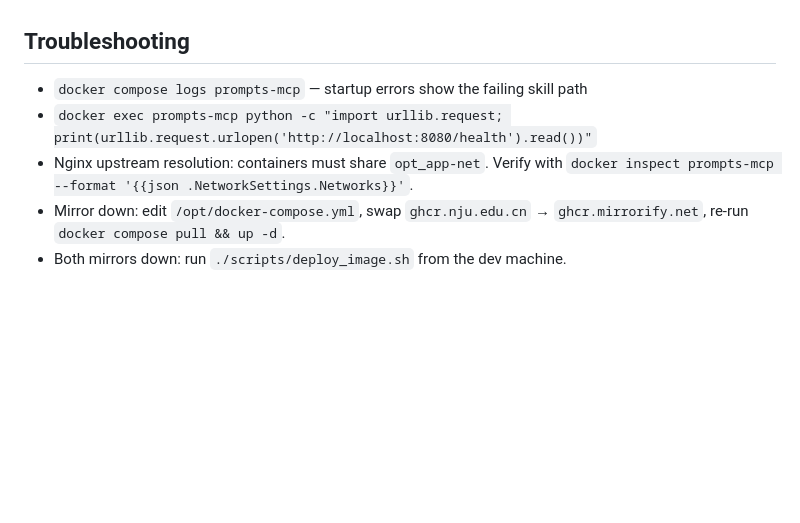
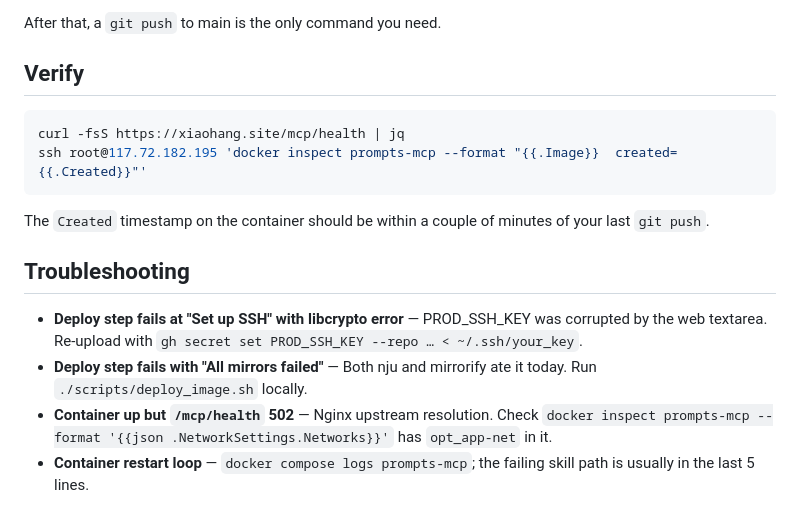
Before and after one commit to FoamTomato/Prompts-MCP, a Markdown page: deploy/README.md, the part around one of its changes. Rendered like a GitHub page; blank space fills up the shorter version.

````diff
--- a/deploy/README.md
+++ b/deploy/README.md
@@ -94,10 +97,24 @@ tar, scps it up, docker-loads it, and recreates the container. Slower
+After that, a `git push` to main is the only command you need.
+
+## Verify
+
+```bash
+curl -fsS https://xiaohang.site/mcp/health | jq
+ssh root@117.72.182.195 'docker inspect prompts-mcp --format "{{.Image}}  created={{.Created}}"'
+```
+
+The `Created` timestamp on the container should be within a couple
+of minutes of your last `git push`.
 
 ## Troubleshooting
 
-- `docker compose logs prompts-mcp` — startup errors show the failing skill path
-- `docker exec prompts-mcp python -c "import urllib.request; print(urllib.request.urlopen('http://localhost:8080/health').read())"`
-- Nginx upstream resolution: containers must share `opt_app-net`. Verify with
-  `docker inspect prompts-mcp --format '{{json .NetworkSettings.Networks}}'`.
-- Mirror down: edit `/opt/docker-compose.yml`, swap `ghcr.nju.edu.cn` →
-  `ghcr.mirrorify.net`, re-run `docker compose pull && up -d`.
-- Both mirrors down: run `./scripts/deploy_image.sh` from the dev machine.
+- **Deploy step fails at "Set up SSH" with libcrypto error** —
+  PROD_SSH_KEY was corrupted by the web textarea. Re-upload with
+  `gh secret set PROD_SSH_KEY --repo … < ~/.ssh/your_key`.
+- **Deploy step fails with "All mirrors failed"** — Both nju and
+  mirrorify ate it today. Run `./scripts/deploy_image.sh` locally.
+- **Container up but `/mcp/health` 502** — Nginx upstream resolution.
+  Check `docker inspect prompts-mcp --format '{{json .NetworkSettings.Networks}}'`
+  has `opt_app-net` in it.
+- **Container restart loop** — `docker compose logs prompts-mcp`; the
+  failing skill path is usually in the last 5 lines.
````
Also changed, not shown: other parts of deploy/README.md (+69 -66 lines).
